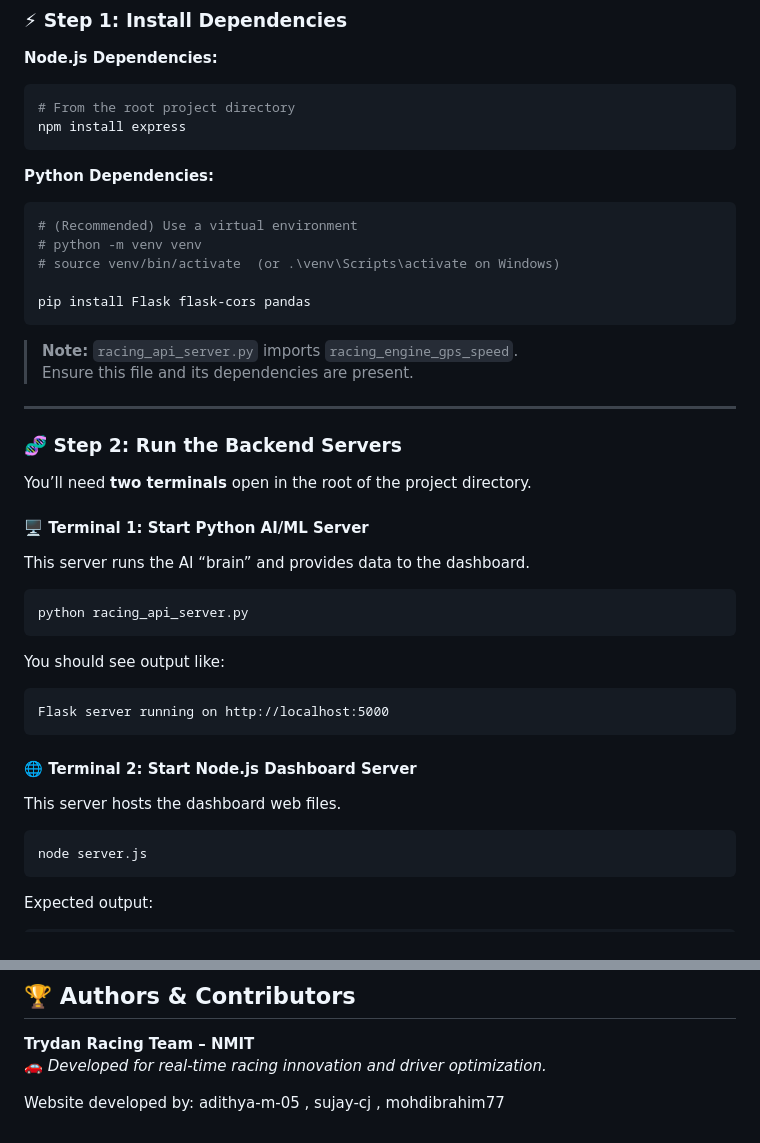
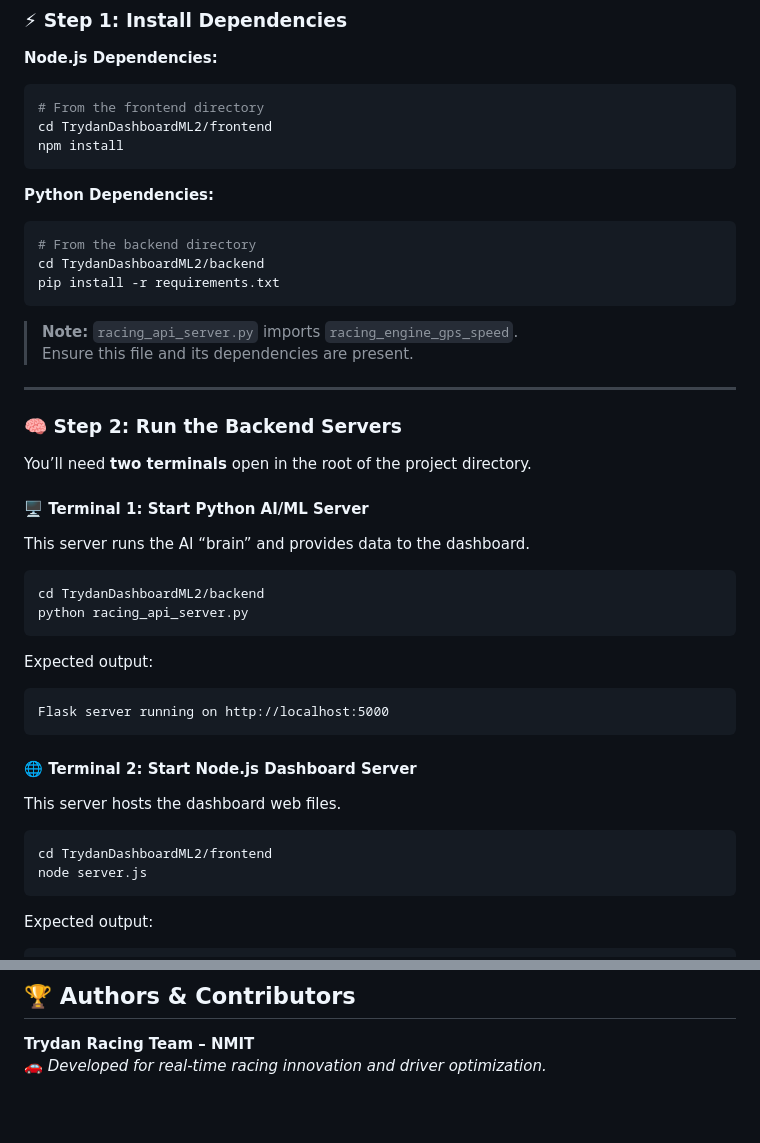
Before and after one commit to adithya-m-05/Trydan-Website, a Markdown page: README.md, 2 parts joined by grey strips. Rendered like a GitHub page; blank space fills up the shorter version.

````diff
--- a/README.md
+++ b/README.md
@@ -97,18 +107,17 @@ This system requires **two separate terminals** to run simultaneously.
 **Node.js Dependencies:**
 
 ```bash
-# From the root project directory
-npm install express
+# From the frontend directory
+cd TrydanDashboardML2/frontend
+npm install
 ```
 
 **Python Dependencies:**
 
 ```bash
-# (Recommended) Use a virtual environment
-# python -m venv venv
-# source venv/bin/activate  (or .\venv\Scripts\activate on Windows)
-
-pip install Flask flask-cors pandas
+# From the backend directory
+cd TrydanDashboardML2/backend
+pip install -r requirements.txt
 ```
 
 > **Note:** `racing_api_server.py` imports `racing_engine_gps_speed`.
@@ -116,7 +125,7 @@ pip install Flask flask-cors pandas
 
 ---
 
-### 🧬 Step 2: Run the Backend Servers
+### 🧠 Step 2: Run the Backend Servers
 
 You’ll need **two terminals** open in the root of the project directory.
 
@@ -124,10 +133,11 @@ You’ll need **two terminals** open in the root of the project directory.
 This server runs the AI “brain” and provides data to the dashboard.
 
 ```bash
+cd TrydanDashboardML2/backend
 python racing_api_server.py
 ```
 
-You should see output like:
+Expected output:
 ```
 Flask server running on http://localhost:5000
 ```
@@ -136,6 +146,7 @@ Flask server running on http://localhost:5000
 This server hosts the dashboard web files.
 
 ```bash
+cd TrydanDashboardML2/frontend
 node server.js
 ```
 
@@ -195,5 +206,3 @@ To use **live telemetry data**:
 
 **Trydan Racing Team – NMIT**
 🚗 *Developed for real-time racing innovation and driver optimization.*
-
-  Website developed by: adithya-m-05 , sujay-cj , mohdibrahim77
````
Also changed, not shown: other parts of README.md (+28 -18 lines).
